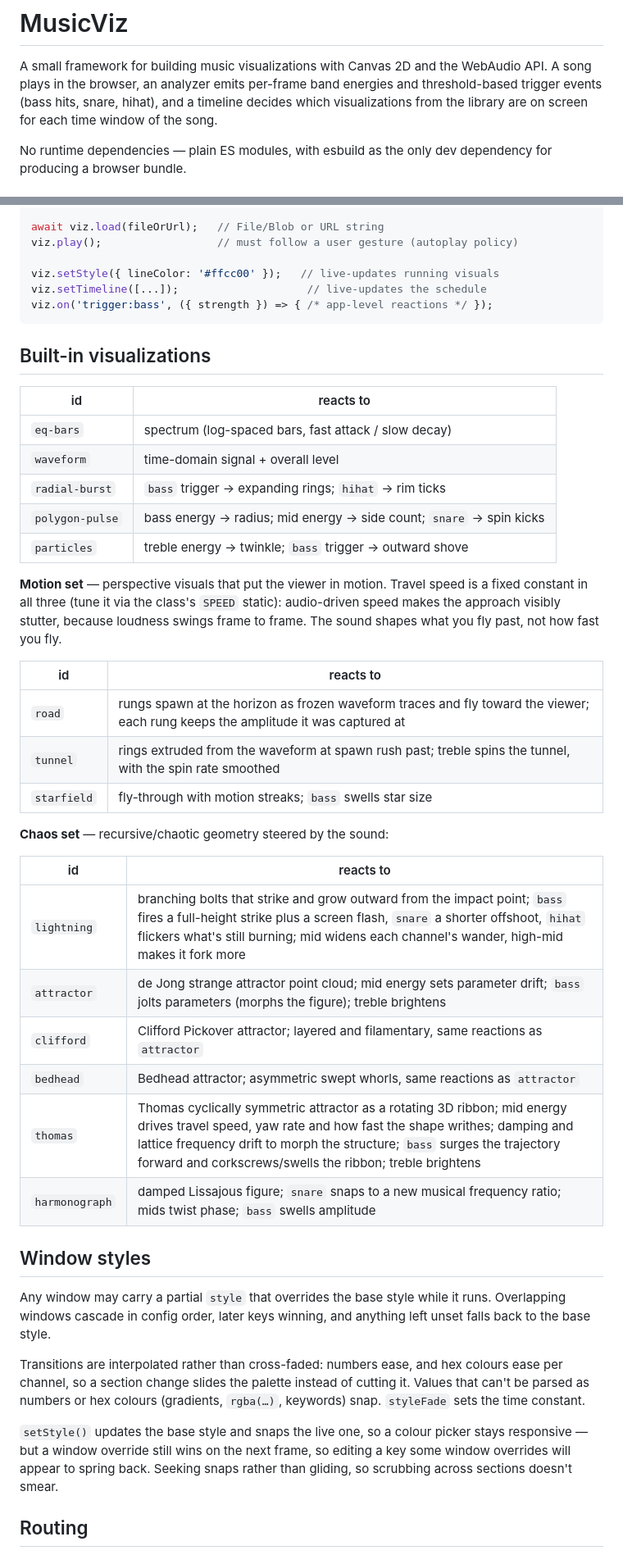
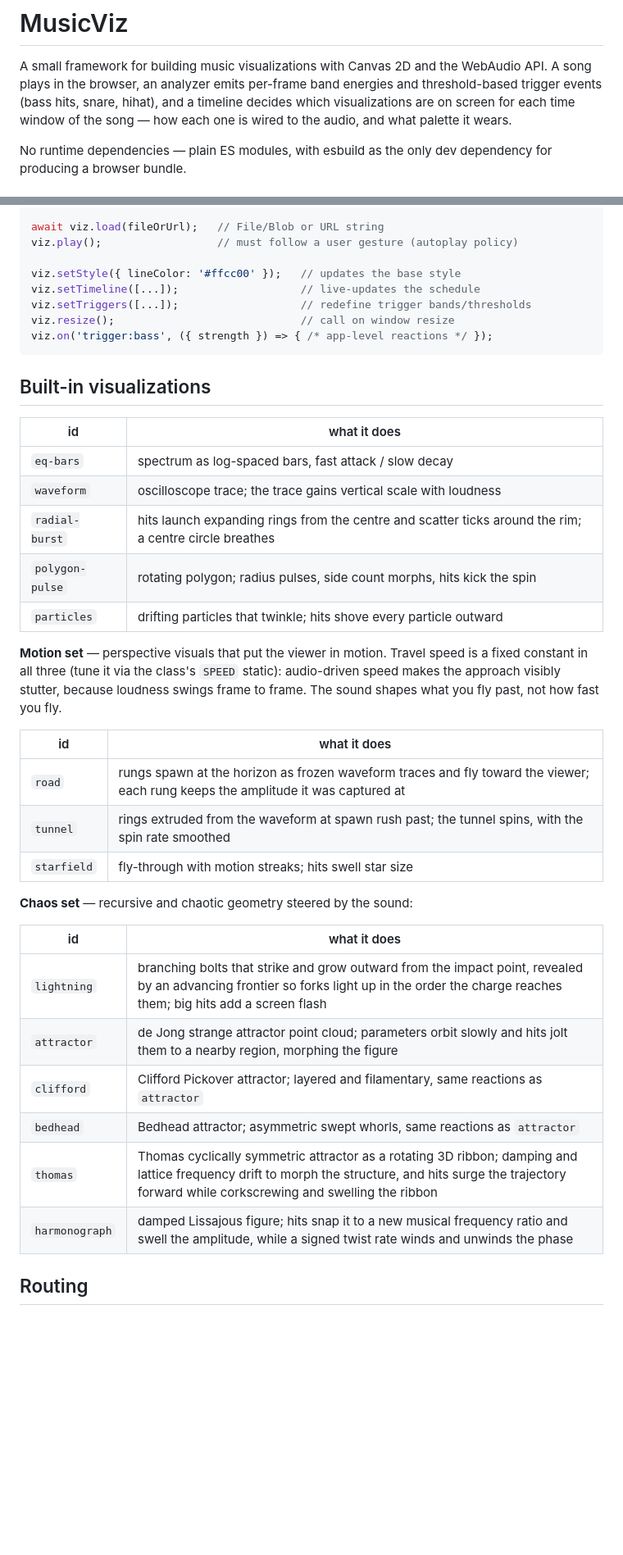
Before and after one commit to diatominstruments/gloaming-kit, a Markdown page: README.md, 2 parts joined by grey strips. Shown at 82% size. Rendered like a GitHub page; blank space fills up the shorter version.

````diff
--- a/README.md
+++ b/README.md
@@ -3,8 +3,8 @@
 A small framework for building music visualizations with Canvas 2D and the
 WebAudio API. A song plays in the browser, an analyzer emits per-frame band
 energies and threshold-based trigger events (bass hits, snare, hihat), and a
-timeline decides which visualizations from the library are on screen for each
-time window of the song.
+timeline decides which visualizations are on screen for each time window of
+the song — how each one is wired to the audio, and what palette it wears.
 
 No runtime dependencies — plain ES modules, with esbuild as the only dev
 dependency for producing a browser bundle.
@@ -124,20 +124,22 @@ const viz = new MusicViz({
 await viz.load(fileOrUrl);   // File/Blob or URL string
 viz.play();                  // must follow a user gesture (autoplay policy)
 
-viz.setStyle({ lineColor: '#ffcc00' });   // live-updates running visuals
-viz.setTimeline([...]);                    // live-updates the schedule
+viz.setStyle({ lineColor: '#ffcc00' });   // updates the base style
+viz.setTimeline([...]);                   // live-updates the schedule
+viz.setTriggers([...]);                   // redefine trigger bands/thresholds
+viz.resize();                             // call on window resize
 viz.on('trigger:bass', ({ strength }) => { /* app-level reactions */ });
 ```
 
 ## Built-in visualizations
 
-| id | reacts to |
-|----|-----------|
-| `eq-bars` | spectrum (log-spaced bars, fast attack / slow decay) |
-| `waveform` | time-domain signal + overall level |
-| `radial-burst` | `bass` trigger → expanding rings; `hihat` → rim ticks |
-| `polygon-pulse` | bass energy → radius; mid energy → side count; `snare` → spin kicks |
-| `particles` | treble energy → twinkle; `bass` trigger → outward shove |
+| id | what it does |
+|----|--------------|
+| `eq-bars` | spectrum as log-spaced bars, fast attack / slow decay |
+| `waveform` | oscilloscope trace; the trace gains vertical scale with loudness |
+| `radial-burst` | hits launch expanding rings from the centre and scatter ticks around the rim; a centre circle breathes |
+| `polygon-pulse` | rotating polygon; radius pulses, side count morphs, hits kick the spin |
+| `particles` | drifting particles that twinkle; hits shove every particle outward |
 
 **Motion set** — perspective visuals that put the viewer in motion. Travel
 speed is a fixed constant in all three (tune it via the class's `SPEED`
@@ -145,38 +147,22 @@ static): audio-driven speed makes the approach visibly stutter, because
 loudness swings frame to frame. The sound shapes what you fly past, not how
 fast you fly.
 
-| id | reacts to |
-|----|-----------|
+| id | what it does |
+|----|--------------|
 | `road` | rungs spawn at the horizon as frozen waveform traces and fly toward the viewer; each rung keeps the amplitude it was captured at |
-| `tunnel` | rings extruded from the waveform at spawn rush past; treble spins the tunnel, with the spin rate smoothed |
-| `starfield` | fly-through with motion streaks; `bass` swells star size |
+| `tunnel` | rings extruded from the waveform at spawn rush past; the tunnel spins, with the spin rate smoothed |
+| `starfield` | fly-through with motion streaks; hits swell star size |
 
-**Chaos set** — recursive/chaotic geometry steered by the sound:
+**Chaos set** — recursive and chaotic geometry steered by the sound:
 
-| id | reacts to |
-|----|-----------|
-| `lightning` | branching bolts that strike and grow outward from the impact point; `bass` fires a full-height strike plus a screen flash, `snare` a shorter offshoot, `hihat` flickers what's still burning; mid widens each channel's wander, high-mid makes it fork more |
-| `attractor` | de Jong strange attractor point cloud; mid energy sets parameter drift; `bass` jolts parameters (morphs the figure); treble brightens |
+| id | what it does |
+|----|--------------|
+| `lightning` | branching bolts that strike and grow outward from the impact point, revealed by an advancing frontier so forks light up in the order the charge reaches them; big hits add a screen flash |
+| `attractor` | de Jong strange attractor point cloud; parameters orbit slowly and hits jolt them to a nearby region, morphing the figure |
 | `clifford` | Clifford Pickover attractor; layered and filamentary, same reactions as `attractor` |
 | `bedhead` | Bedhead attractor; asymmetric swept whorls, same reactions as `attractor` |
-| `thomas` | Thomas cyclically symmetric attractor as a rotating 3D ribbon; mid energy drives travel speed, yaw rate and how fast the shape writhes; damping and lattice frequency drift to morph the structure; `bass` surges the trajectory forward and corkscrews/swells the ribbon; treble brightens |
-| `harmonograph` | damped Lissajous figure; `snare` snaps to a new musical frequency ratio; mids twist phase; `bass` swells amplitude |
-
-## Window styles
-
-Any window may carry a partial `style` that overrides the base style while it
-runs. Overlapping windows cascade in config order, later keys winning, and
-anything left unset falls back to the base style.
-
-Transitions are interpolated rather than cross-faded: numbers ease, and hex
-colours ease per channel, so a section change slides the palette instead of
-cutting it. Values that can't be parsed as numbers or hex colours (gradients,
-`rgba(…)`, keywords) snap. `styleFade` sets the time constant.
-
-`setStyle()` updates the base style and snaps the live one, so a colour picker
-stays responsive — but a window override still wins on the next frame, so
-editing a key some window overrides will appear to spring back. Seeking snaps
-rather than gliding, so scrubbing across sections doesn't smear.
+| `thomas` | Thomas cyclically symmetric attractor as a rotating 3D ribbon; damping and lattice frequency drift to morph the structure, and hits surge the trajectory forward while corkscrewing and swelling the ribbon |
+| `harmonograph` | damped Lissajous figure; hits snap it to a new musical frequency ratio and swell the amplitude, while a signed twist rate winds and unwinds the phase |
 
 ## Routing
 
````
Also changed, not shown: other parts of README.md (+109 -14 lines).
